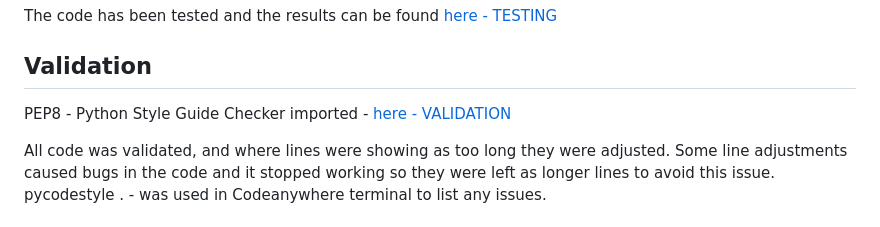
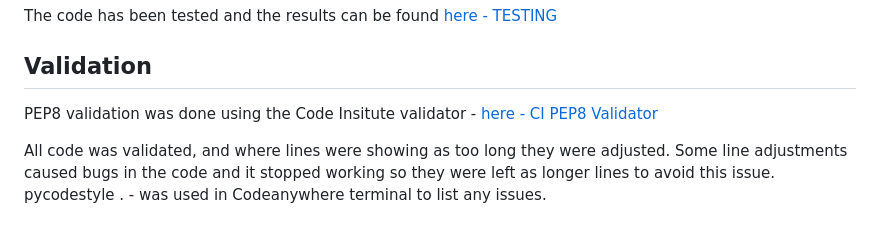
Before and after one commit to davidelan/psychology-test, a Markdown page: README.md, the part around the change. Rendered like a GitHub page.

Commit message:
Correct Validation section in README.md

```diff
--- a/README.md
+++ b/README.md
@@ -157,7 +157,7 @@ The code has been tested and the results can be found [here - TESTING](https://g
 
 ## Validation
 
-PEP8 - Python Style Guide Checker imported - [here - VALIDATION](https://pypi.org/project/pep8/)
+PEP8 validation was done using the Code Insitute validator - [here - CI PEP8 Validator](https://pep8ci.herokuapp.com/)
 
 All code was validated, and where lines were showing as too long they were adjusted. Some line adjustments caused bugs in the code and it stopped working so they were left as longer lines to avoid this issue. pycodestyle . - was used in Codeanywhere terminal to list any issues.
 
```
